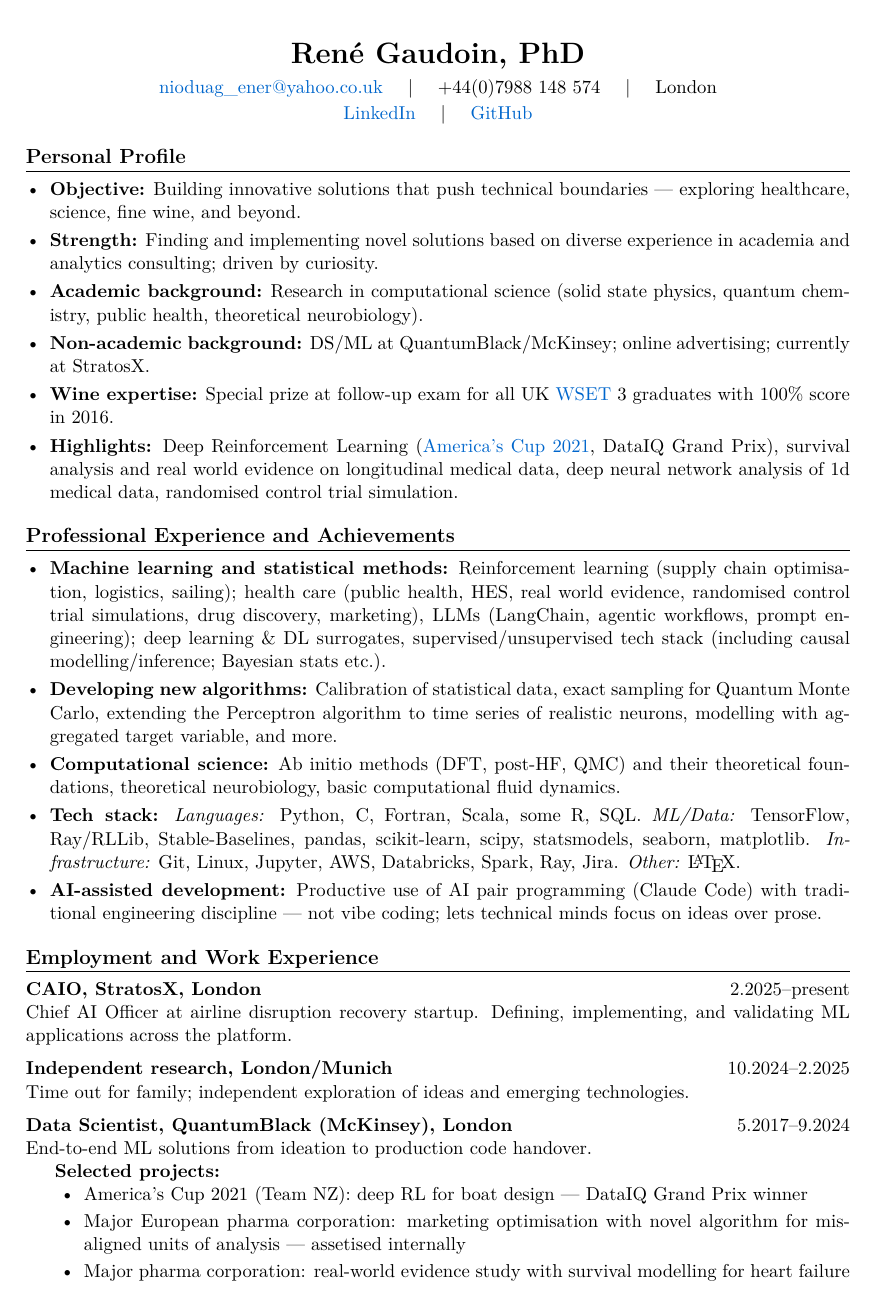
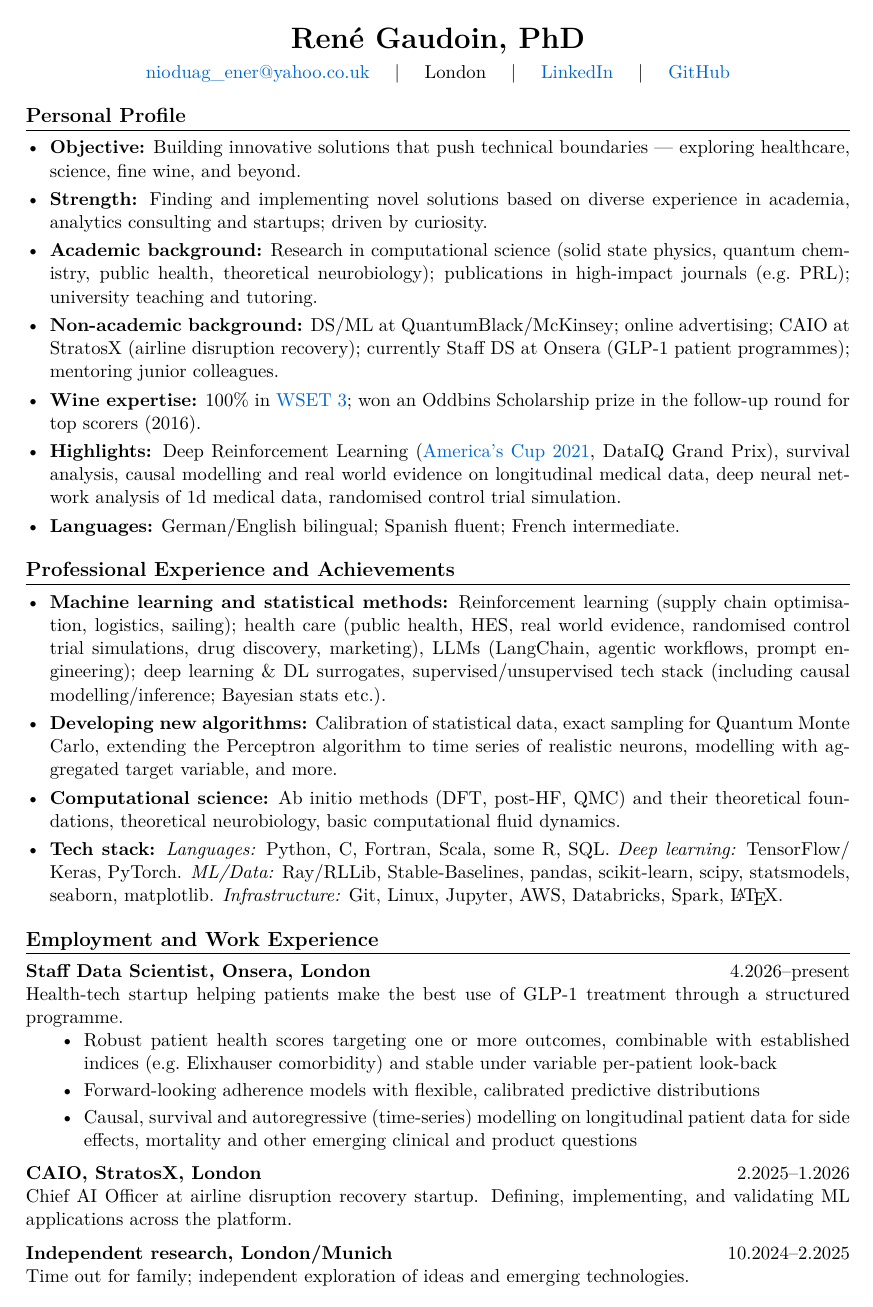
Before and after one commit to RGaudoin/RGaudoin, a LaTeX CV (cv/rgaudoin.tex): page 1 of 2. Compiled offline with pdfLaTeX.

Commit message:
Update CV and About for Onsera role
CV: add Onsera (Staff Data Scientist, 4.2026) and independent research;
StratosX ends 1.2026; trim tech stack, postdoc entries and Other
Accomplishments (folded into profile); drop phone number from the public
PDF; tighten layout back to two pages.

Co-Authored-By: Claude Opus 5.5 <noreply@anthropic.com>

```diff
--- a/cv/rgaudoin.tex
+++ b/cv/rgaudoin.tex
@@ -4,7 +4,7 @@
 \usepackage[utf8]{inputenc}
 \usepackage[T1]{fontenc}
 \usepackage{lmodern}
-\usepackage[margin=2cm]{geometry}
+\usepackage[hmargin=2cm,vmargin=1.7cm]{geometry}
 \usepackage{titlesec}
 \usepackage{enumitem}
 \usepackage{hyperref}
@@ -23,6 +23,9 @@
 % Section formatting
 \titleformat{\section}{\large\bfseries}{}{0em}{}[\titlerule]
 \titlespacing{\section}{0pt}{12pt plus 2pt minus 2pt}{6pt plus 2pt minus 2pt}
+
+% Allow a little extra inter-word stretch so long tool names wrap instead of overhanging
+\setlength{\emergencystretch}{2em}
 
 % Remove page numbers
 \pagestyle{empty}
@@ -44,8 +47,7 @@
 % Header
 \begin{center}
     {\LARGE\bfseries René Gaudoin, PhD}\\[4pt]
-    \href{mailto:nioduag_ener@yahoo.co.uk}{nioduag\_ener@yahoo.co.uk} \quad | \quad +44(0)7988 148 574 \quad | \quad London\\[2pt]
-    \href{https://www.linkedin.com/in/renegaudoin/}{LinkedIn} \quad | \quad \href{https://github.com/RGaudoin}{GitHub}
+    \href{mailto:nioduag_ener@yahoo.co.uk}{nioduag\_ener@yahoo.co.uk} \quad | \quad London \quad | \quad \href{https://www.linkedin.com/in/renegaudoin/}{LinkedIn} \quad | \quad \href{https://github.com/RGaudoin}{GitHub}
 \end{center}
 
 \section*{Personal Profile}
@@ -53,15 +55,17 @@
 \begin{itemize}[leftmargin=*, nosep, itemsep=3pt]
     \item \textbf{Objective:} Building innovative solutions that push technical boundaries --- exploring healthcare, science, fine wine, and beyond.
 
-    \item \textbf{Strength:} Finding and implementing novel solutions based on diverse experience in academia and analytics consulting; driven by curiosity.
+    \item \textbf{Strength:} Finding and implementing novel solutions based on diverse experience in academia, analytics consulting and startups; driven by curiosity.
 
-    \item \textbf{Academic background:} Research in computational science (solid state physics, quantum chemistry, public health, theoretical neurobiology).
+    \item \textbf{Academic background:} Research in computational science (solid state physics, quantum chemistry, public health, theoretical neurobiology); publications in high-impact journals (e.g.\ PRL); university teaching and tutoring.
 
-    \item \textbf{Non-academic background:} DS/ML at QuantumBlack/McKinsey; online advertising; currently at StratosX.
+    \item \textbf{Non-academic background:} DS/ML at QuantumBlack/McKinsey; online advertising; CAIO at StratosX (airline disruption recovery); currently Staff DS at Onsera (GLP-1 patient programmes); mentoring junior colleagues.
 
-    \item \textbf{Wine expertise:} Special prize at follow-up exam for all UK \href{https://www.wsetglobal.com/}{WSET} 3 graduates with 100\% score in 2016.
+    \item \textbf{Wine expertise:} 100\% in \href{https://www.wsetglobal.com/}{WSET 3}; won an Oddbins Scholarship prize in the follow-up round for top scorers (2016).
 
-    \item \textbf{Highlights:} Deep Reinforcement Learning (\href{https://www.linkedin.com/posts/renegaudoin_flying-across-the-sea-propelled-by-ai-activity-6775211288747360256-ADsM}{America's Cup 2021}, DataIQ Grand Prix), survival analysis and real world evidence on longitudinal medical data, deep neural network analysis of 1d medical data, randomised control trial simulation.
+    \item \textbf{Highlights:} Deep Reinforcement Learning (\href{https://www.linkedin.com/posts/renegaudoin_flying-across-the-sea-propelled-by-ai-activity-6775211288747360256-ADsM}{America's Cup 2021}, DataIQ Grand Prix), survival analysis, causal modelling and real world evidence on longitudinal medical data, deep neural network analysis of 1d medical data, randomised control trial simulation.
+
+    \item \textbf{Languages:} German/English bilingual; Spanish fluent; French intermediate.
 
 \end{itemize}
 
@@ -74,14 +78,20 @@
 
     \item \textbf{Computational science:} Ab initio methods (DFT, post-HF, QMC) and their theoretical foundations, theoretical neurobiology, basic computational fluid dynamics.
 
-    \item \textbf{Tech stack:} \textit{Languages:} Python, C, Fortran, Scala, some R, SQL. \textit{ML/Data:} TensorFlow, Ray/RLLib, Stable-Baselines, pandas, scikit-learn, scipy, statsmodels, seaborn, matplotlib. \textit{Infrastructure:} Git, Linux, Jupyter, AWS, Databricks, Spark, Ray, Jira. \textit{Other:} \LaTeX.
-
-    \item \textbf{AI-assisted development:} Productive use of AI pair programming (Claude Code) with traditional engineering discipline --- not vibe coding; lets technical minds focus on ideas over prose.
+    \item \textbf{Tech stack:} \textit{Languages:} Python, C, Fortran, Scala, some R, SQL. \textit{Deep learning:} TensorFlow/\allowbreak Keras, PyTorch. \textit{ML/Data:} Ray/RLLib, Stable-Baselines, pandas, scikit-learn, scipy, \mbox{statsmodels}, seaborn, matplotlib. \textit{Infrastructure:} Git, Linux, Jupyter, AWS, Databricks, Spark, \LaTeX.
 \end{itemize}
 
 \section*{Employment and Work Experience}
 
-\entry{CAIO, StratosX, London}{2.2025--present}{%
+\entry{Staff Data Scientist, Onsera, London}{4.2026--present}{%
+Health-tech startup helping patients make the best use of GLP-1 treatment through a structured programme.
+\begin{itemize}[nosep, leftmargin=2\parindent, itemsep=2pt]
+    \item Robust patient health scores targeting one or more outcomes, combinable with established indices (e.g.\ Elixhauser comorbidity) and stable under variable per-patient look-back
+    \item Forward-looking adherence models with flexible, calibrated predictive distributions
+    \item Causal, survival and autoregressive (time-series) modelling on longitudinal patient data for side effects, mortality and other emerging clinical and product questions
+\end{itemize}}
+
+\entry{CAIO, StratosX, London}{2.2025--1.2026}{%
 Chief AI Officer at airline disruption recovery startup. Defining, implementing, and validating ML applications across the platform.}
 
 \entry{Independent research, London/Munich}{10.2024--2.2025}{%
```
Also changed, not shown: ABOUT.md (+1 -1 lines), cv/rgaudoin.pdf, cv/rgaudoin.tex (20 more changed lines).
